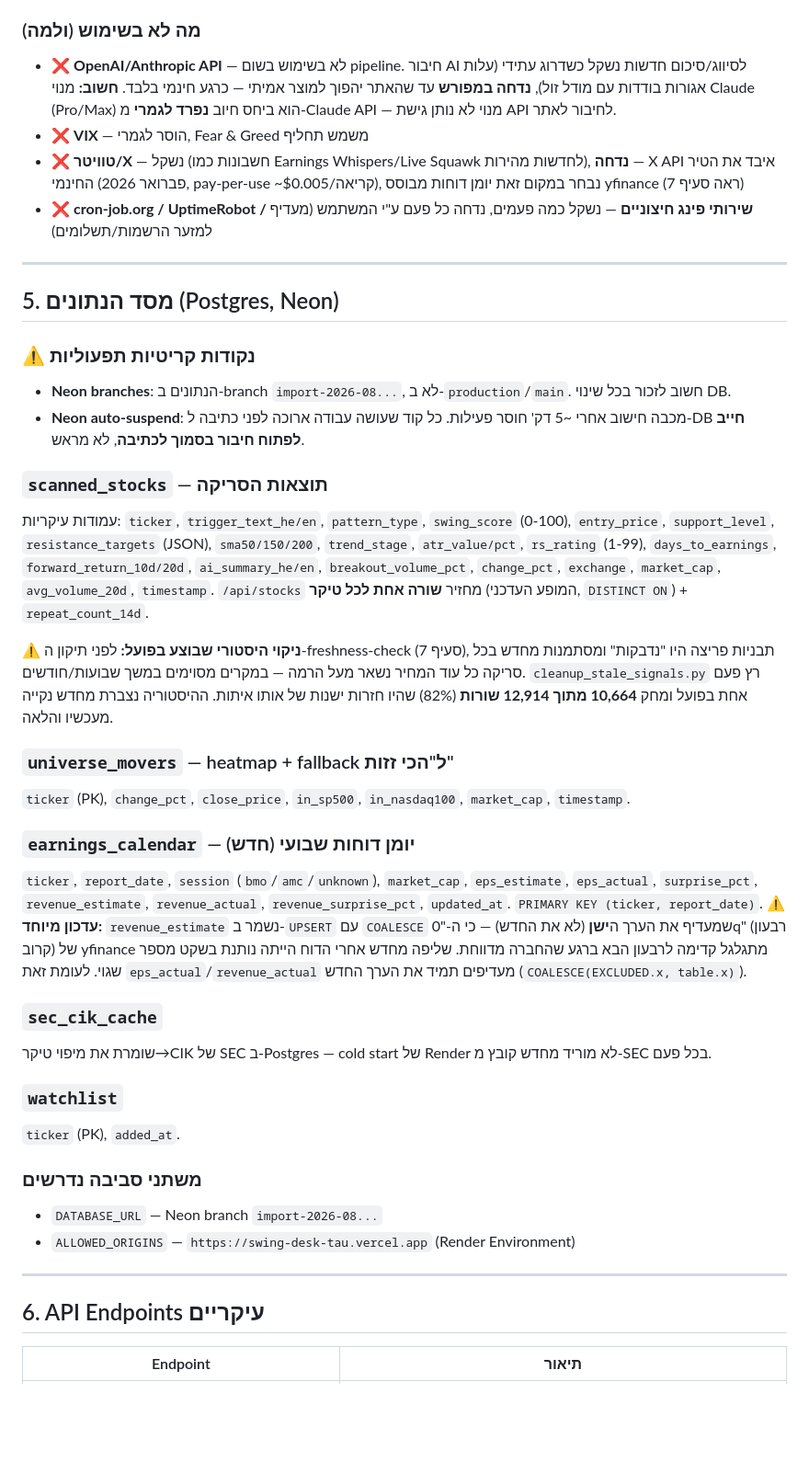
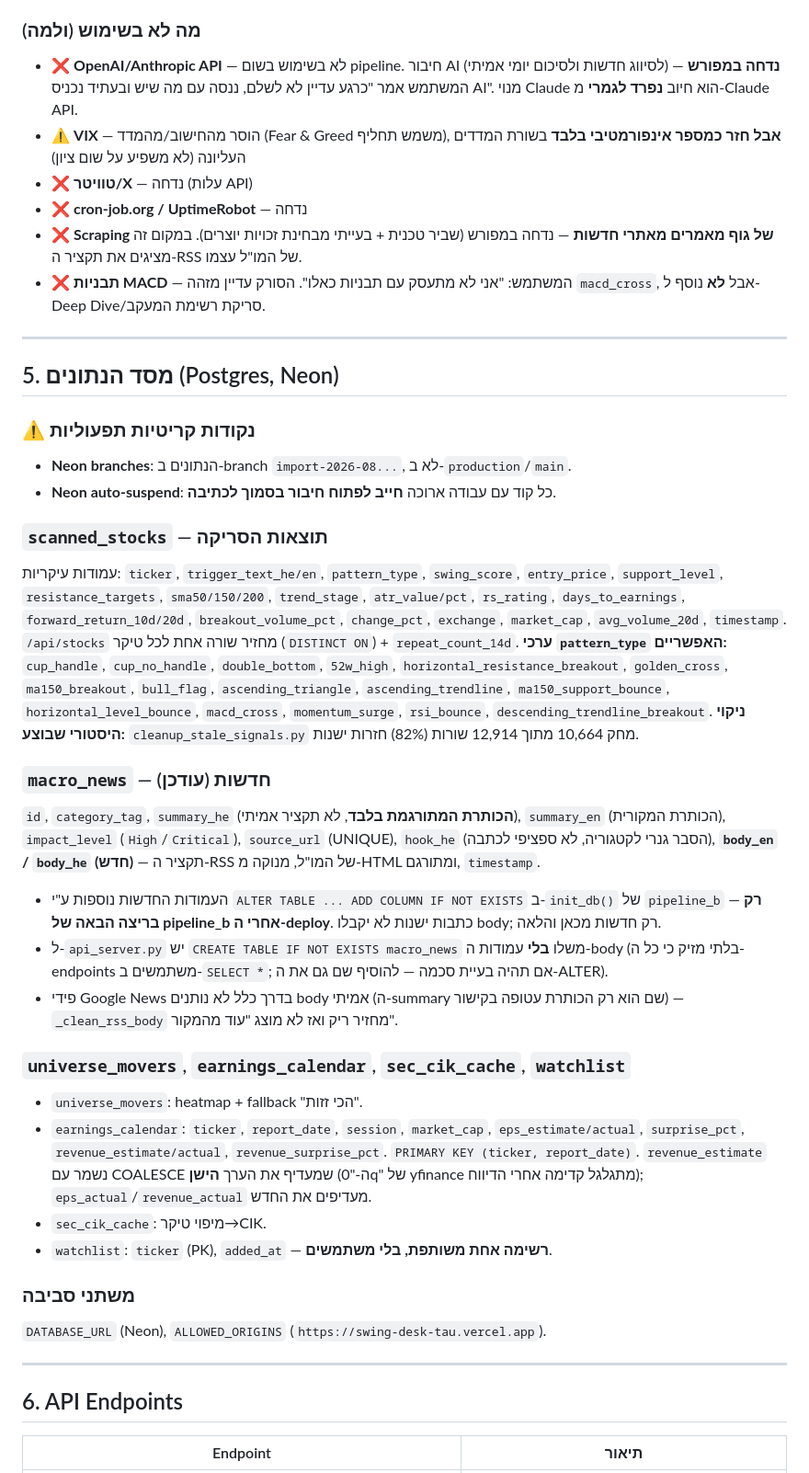
Before and after one commit to sabatonissim/swing-dashboard, a Markdown page: CLAUDE.md, the part around one of its changes. Shown at 92% size. Drawn GitHub-style; blank space fills up the shorter version.

```diff
--- a/CLAUDE.md
+++ b/CLAUDE.md
@@ -92,44 +86,44 @@ GitHub Actions מגביל ריפו **פרטי** ל-2,000 דקות ריצה/חו
 
 ### מה לא בשימוש (ולמה)
-- ❌ **OpenAI/Anthropic API** — לא בשימוש בשום pipeline. חיבור AI לסיווג/סיכום חדשות נשקל כשדרוג עתידי (עלות אגורות בודדות עם מודל זול), **נדחה במפורש** עד שהאתר יהפוך למוצר אמיתי — כרגע חינמי בלבד. **חשוב:** מנוי Claude (Pro/Max) הוא ביחס חיוב **נפרד לגמרי** מ-Claude API — מנוי לא נותן גישת API לחיבור לאתר.
-- ❌ **VIX** — הוסר לגמרי, Fear & Greed משמש תחליף
-- ❌ **טוויטר/X** — נשקל (חשבונות כמו Earnings Whispers/Live Squawk לחדשות מהירות), **נדחה** — X API איבד את הטיר החינמי (פברואר 2026, pay-per-use ~$0.005/קריאה), נבחר במקום זאת יומן דוחות מבוסס yfinance (ראה סעיף 7)
-- ❌ **cron-job.org / UptimeRobot / שירותי פינג חיצוניים** — נשקל כמה פעמים, נדחה כל פעם ע"י המשתמש (מעדיף למזער הרשמות/תשלומים)
+- ❌ **OpenAI/Anthropic API** — לא בשימוש בשום pipeline. חיבור AI (לסיווג חדשות ולסיכום יומי אמיתי) **נדחה במפורש** — המשתמש אמר "כרגע עדיין לא לשלם, ננסה עם מה שיש ובעתיד נכניס AI". מנוי Claude הוא חיוב **נפרד לגמרי** מ-Claude API.
+- ⚠️ **VIX** — הוסר מהחישוב/מהמדד (Fear & Greed משמש תחליף), **אבל חזר כמספר אינפורמטיבי בלבד** בשורת המדדים העליונה (לא משפיע על שום ציון)
+- ❌ **טוויטר/X** — נדחה (עלות API)
+- ❌ **cron-job.org / UptimeRobot** — נדחה
+- ❌ **Scraping של גוף מאמרים מאתרי חדשות** — נדחה במפורש (שביר טכנית + בעייתי מבחינת זכויות יוצרים). במקום זה מציגים את תקציר ה-RSS של המו"ל עצמו.
+- ❌ **תבניות MACD** — המשתמש: "אני לא מתעסק עם תבניות כאלו". הסורק עדיין מזהה `macd_cross`, אבל **לא** נוסף ל-Deep Dive/סריקת רשימת המעקב.
 
 ---
 
 ## 5. מסד הנתונים (Postgres, Neon)
 
 ### ⚠️ נקודות קריטיות תפעוליות
-- **Neon branches**: הנתונים ב-branch `import-2026-08...`, לא ב-`production`/`main`. חשוב לזכור בכל שינוי DB.
-- **Neon auto-suspend**: מכבה חישוב אחרי ~5 דק' חוסר פעילות. כל קוד שעושה עבודה ארוכה לפני כתיבה ל-DB **חייב לפתוח חיבור בסמוך לכתיבה**, לא מראש.
+- **Neon branches**: הנתונים ב-branch `import-2026-08...`, לא ב-`production`/`main`.
+- **Neon auto-suspend**: כל קוד עם עבודה ארוכה **חייב לפתוח חיבור בסמוך לכתיבה**.
 
 ### `scanned_stocks` — תוצאות הסריקה
-עמודות עיקריות: `ticker`, `trigger_text_he/en`, `pattern_type`, `swing_score` (0-100), `entry_price`, `support_level`, `resistance_targets` (JSON), `sma50/150/200`, `trend_stage`, `atr_value/pct`, `rs_rating` (1-99), `days_to_earnings`, `forward_return_10d/20d`, `ai_summary_he/en`, `breakout_volume_pct`, `change_pct`, `exchange`, `market_cap`, `avg_volume_20d`, `timestamp`.
-`/api/stocks` מחזיר **שורה אחת לכל טיקר** (המופע העדכני, `DISTINCT ON`) + `repeat_count_14d`.
+עמודות עיקריות: `ticker`, `trigger_text_he/en`, `pattern_type`, `swing_score`, `entry_price`, `support_level`, `resistance_targets`, `sma50/150/200`, `trend_stage`, `atr_value/pct`, `rs_rating`, `days_to_earnings`, `forward_return_10d/20d`, `breakout_volume_pct`, `change_pct`, `exchange`, `market_cap`, `avg_volume_20d`, `timestamp`.
+`/api/stocks` מחזיר שורה אחת לכל טיקר (`DISTINCT ON`) + `repeat_count_14d`.
+**ערכי `pattern_type` האפשריים:** `cup_handle`, `cup_no_handle`, `double_bottom`, `52w_high`, `horizontal_resistance_breakout`, `golden_cross`, `ma150_breakout`, `bull_flag`, `ascending_triangle`, `ascending_trendline`, `ma150_support_bounce`, `horizontal_level_bounce`, `macd_cross`, `momentum_surge`, `rsi_bounce`, `descending_trendline_breakout`.
+**ניקוי היסטורי שבוצע:** `cleanup_stale_signals.py` מחק 10,664 מתוך 12,914 שורות (82%) חזרות ישנות.
 
-**⚠️ ניקוי היסטורי שבוצע בפועל:** לפני תיקון ה-freshness-check (סעיף 7), תבניות פריצה היו "נדבקות" ומסתמנות מחדש בכל סריקה כל עוד המחיר נשאר מעל הרמה — במקרים מסוימים במשך שבועות/חודשים. `cleanup_stale_signals.py` רץ פעם אחת בפועל ומחק **10,664 מתוך 12,914 שורות** (82%) שהיו חזרות ישנות של אותו איתות. ההיסטוריה נצברת מחדש נקייה מעכשיו והלאה.
+### `macro_news` — חדשות (עודכן)
+`id`, `category_tag`, `summary_he` (**הכותרת המתורגמת בלבד**, לא תקציר אמיתי), `summary_en` (הכותרת המקורית), `impact_level` (`High`/`Critical`), `source_url` (UNIQUE), `hook_he` (הסבר גנרי לקטגוריה, לא ספציפי לכתבה), **`body_en` / `body_he` (חדש)** — תקציר ה-RSS של המו"ל, מנוקה מ-HTML ומתורגם, `timestamp`.
+- העמודות החדשות נוספות ע"י `ALTER TABLE ... ADD COLUMN IF NOT EXISTS` ב-`init_db()` של `pipeline_b` — **רק בריצה הבאה של pipeline_b אחרי ה-deploy**. כתבות ישנות לא יקבלו body; רק חדשות מכאן והלאה.
+- ל-`api_server.py` יש `CREATE TABLE IF NOT EXISTS macro_news` משלו **בלי** עמודות ה-body (בלתי מזיק כי כל ה-endpoints משתמשים ב-`SELECT *`; אם תהיה בעיית סכמה — להוסיף שם גם את ה-ALTER).
+- פידי Google News בדרך כלל לא נותנים body אמיתי (ה-summary שם הוא רק הכותרת עטופה בקישור) — `_clean_rss_body` מחזיר ריק ואז לא מוצג "עוד מהמקור".
 
-### `universe_movers` — heatmap + fallback ל"הכי זזות"
-`ticker` (PK), `change_pct`, `close_price`, `in_sp500`, `in_nasdaq100`, `market_cap`, `timestamp`.
+### `universe_movers`, `earnings_calendar`, `sec_cik_cache`, `watchlist`
+- `universe_movers`: heatmap + fallback "הכי זזות".
+- `earnings_calendar`: `ticker`, `report_date`, `session`, `market_cap`, `eps_estimate/actual`, `surprise_pct`, `revenue_estimate/actual`, `revenue_surprise_pct`. `PRIMARY KEY (ticker, report_date)`. `revenue_estimate` נשמר עם COALESCE שמעדיף את הערך **הישן** (ה-"0q" של yfinance מתגלגל קדימה אחרי הדיווח); `eps_actual`/`revenue_actual` מעדיפים את החדש.
+- `sec_cik_cache`: מיפוי טיקר→CIK.
+- `watchlist`: `ticker` (PK), `added_at` — **רשימה אחת משותפת, בלי משתמשים**.
 
-### `earnings_calendar` — יומן דוחות שבועי (חדש)
-`ticker`, `report_date`, `session` (`bmo`/`amc`/`unknown`), `market_cap`, `eps_estimate`, `eps_actual`, `surprise_pct`, `revenue_estimate`, `revenue_actual`, `revenue_surprise_pct`, `updated_at`. `PRIMARY KEY (ticker, report_date)`.
-**⚠️ עדכון מיוחד:** `revenue_estimate` נשמר ב-`UPSERT` עם `COALESCE` שמעדיף את הערך ה**ישן** (לא את החדש) — כי ה-"0q" (רבעון קרוב) של yfinance מתגלגל קדימה לרבעון הבא ברגע שהחברה מדווחת. שליפה מחדש אחרי הדוח הייתה נותנת בשקט מספר שגוי. לעומת זאת `eps_actual`/`revenue_actual` מעדיפים תמיד את הערך החדש (`COALESCE(EXCLUDED.x, table.x)`).
-
-### `sec_cik_cache`
-שומרת את מיפוי טיקר→CIK של SEC ב-Postgres — cold start של Render לא מוריד מחדש קובץ מ-SEC בכל פעם.
-
-### `watchlist`
-`ticker` (PK), `added_at`.
-
-### משתני סביבה נדרשים
-- `DATABASE_URL` — Neon branch `import-2026-08...`
-- `ALLOWED_ORIGINS` — `https://swing-desk-tau.vercel.app` (Render Environment)
+### משתני סביבה
+`DATABASE_URL` (Neon), `ALLOWED_ORIGINS` (`https://swing-desk-tau.vercel.app`).
 
 ---
 
-## 6. API Endpoints עיקריים
+## 6. API Endpoints
 
 | Endpoint | תיאור |
 |---|---|
```
Also changed, not shown: other parts of CLAUDE.md (+144 -145 lines).
